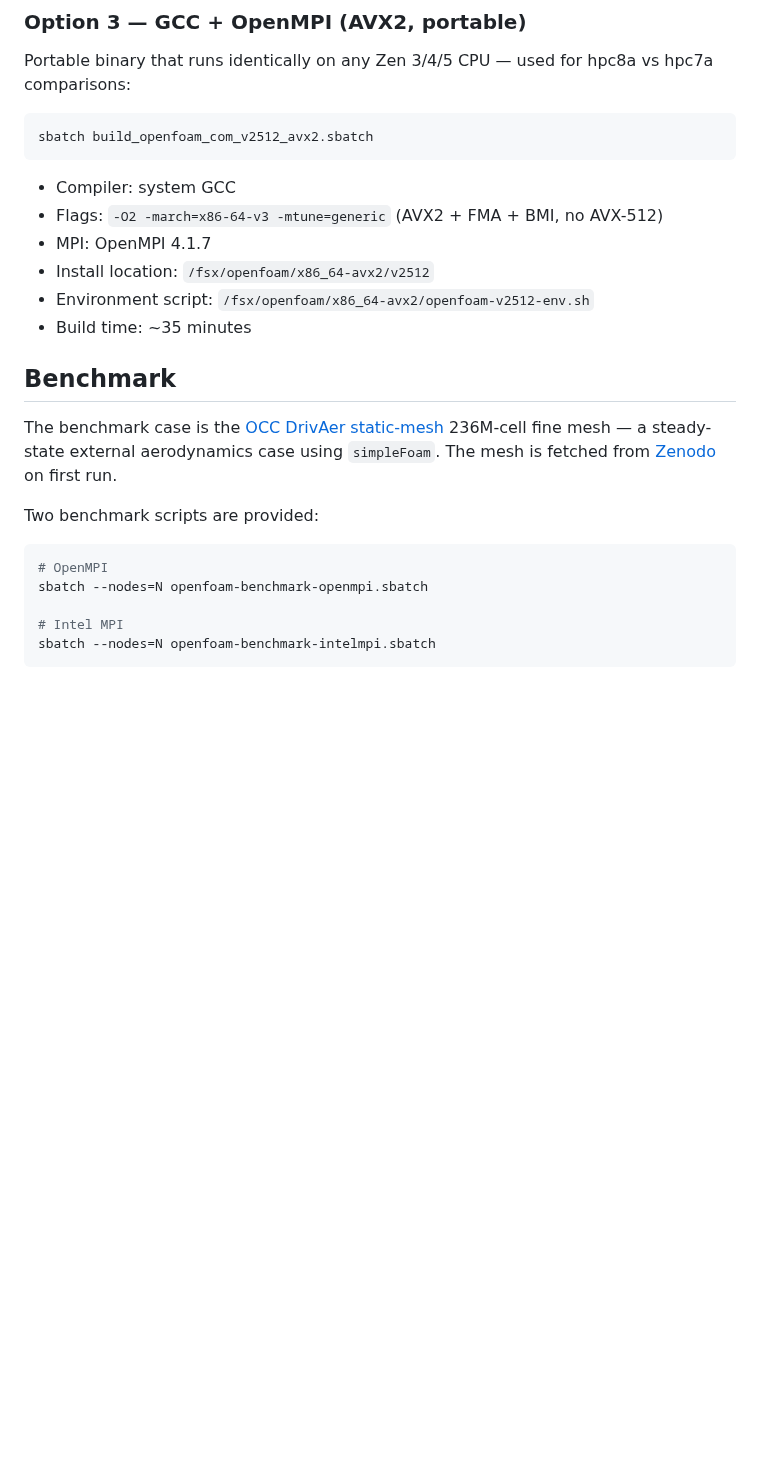
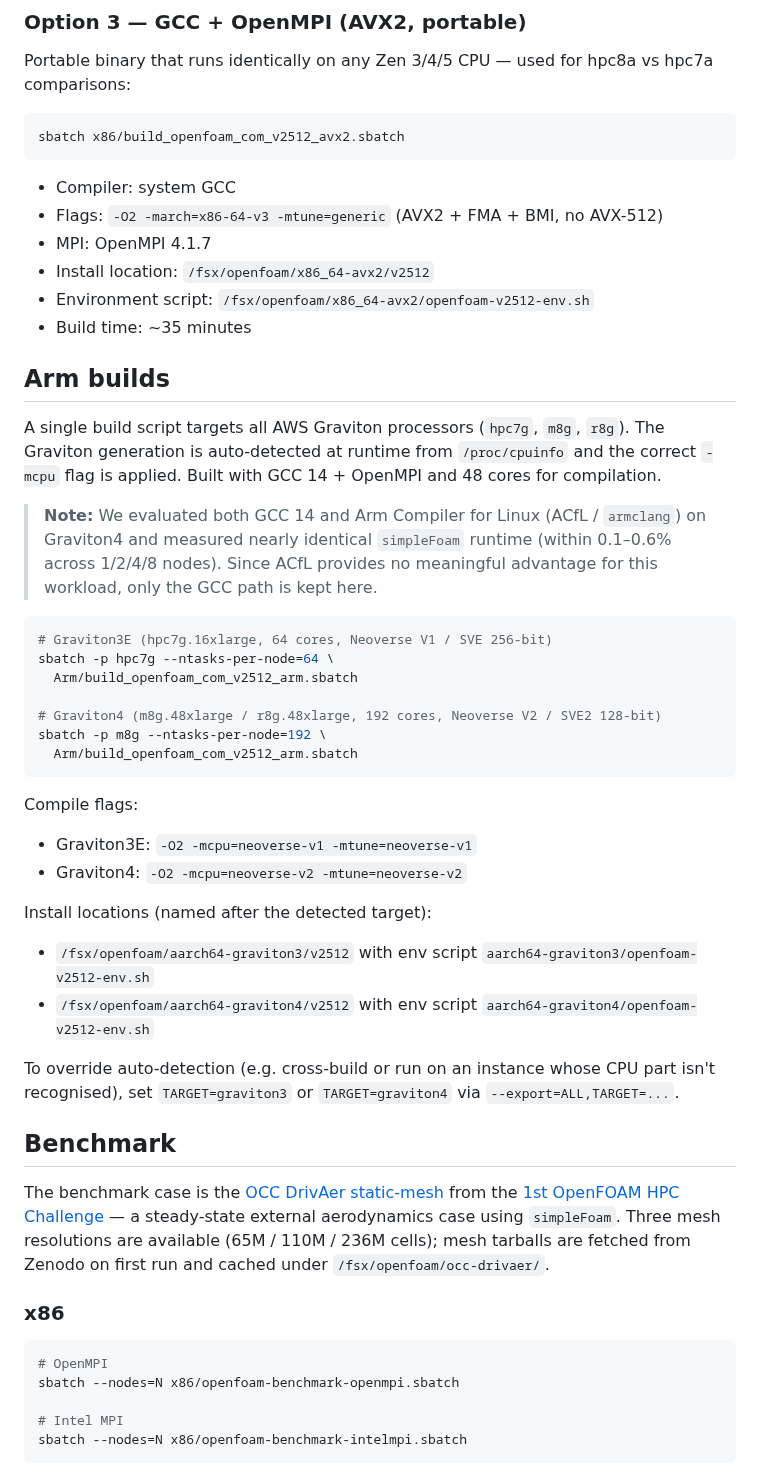
Before and after one commit to aws-samples/hpc-applications, a Markdown page: apps/OpenFoam/README.md, the part around one of its changes. GitHub-like rendering; blank space fills up the shorter version.

````diff
--- a/apps/OpenFoam/README.md
+++ b/apps/OpenFoam/README.md
@@ -45,7 +50,7 @@ The build patches `OpenFOAM-v2512/etc/bashrc` to set `WM_MPLIB=INTELMPI` (the up
 Portable binary that runs identically on any Zen 3/4/5 CPU — used for hpc8a vs hpc7a comparisons:
 
 ```bash
-sbatch build_openfoam_com_v2512_avx2.sbatch
+sbatch x86/build_openfoam_com_v2512_avx2.sbatch
 ```
 
 - Compiler: system GCC
@@ -55,17 +60,43 @@ sbatch build_openfoam_com_v2512_avx2.sbatch
 - Environment script: `/fsx/openfoam/x86_64-avx2/openfoam-v2512-env.sh`
 - Build time: ~35 minutes
 
+## Arm builds
+
+A single build script targets all AWS Graviton processors (`hpc7g`, `m8g`, `r8g`). The Graviton generation is auto-detected at runtime from `/proc/cpuinfo` and the correct `-mcpu` flag is applied. Built with GCC 14 + OpenMPI and 48 cores for compilation.
+
+> **Note:** We evaluated both GCC 14 and Arm Compiler for Linux (ACfL / `armclang`) on Graviton4 and measured nearly identical `simpleFoam` runtime (within 0.1–0.6% across 1/2/4/8 nodes). Since ACfL provides no meaningful advantage for this workload, only the GCC path is kept here.
+
+```bash
+# Graviton3E (hpc7g.16xlarge, 64 cores, Neoverse V1 / SVE 256-bit)
+sbatch -p hpc7g --ntasks-per-node=64 \
+  Arm/build_openfoam_com_v2512_arm.sbatch
+
+# Graviton4 (m8g.48xlarge / r8g.48xlarge, 192 cores, Neoverse V2 / SVE2 128-bit)
+sbatch -p m8g --ntasks-per-node=192 \
+  Arm/build_openfoam_com_v2512_arm.sbatch
+```
+
+Compile flags:
+- Graviton3E: `-O2 -mcpu=neoverse-v1 -mtune=neoverse-v1`
+- Graviton4: `-O2 -mcpu=neoverse-v2 -mtune=neoverse-v2`
+
+Install locations (named after the detected target):
+- `/fsx/openfoam/aarch64-graviton3/v2512` with env script `aarch64-graviton3/openfoam-v2512-env.sh`
+- `/fsx/openfoam/aarch64-graviton4/v2512` with env script `aarch64-graviton4/openfoam-v2512-env.sh`
+
+To override auto-detection (e.g. cross-build or run on an instance whose CPU part isn't recognised), set `TARGET=graviton3` or `TARGET=graviton4` via `--export=ALL,TARGET=...`.
+
 ## Benchmark
 
-The benchmark case is the [OCC DrivAer static-mesh](https://develop.openfoam.com/committees/hpc/-/tree/develop/incompressible/simpleFoam/occDrivAerStaticMesh) 236M-cell fine mesh — a steady-state external aerodynamics case using `simpleFoam`. The mesh is fetched from [Zenodo](https://zenodo.org/records/15012221) on first run.
+The benchmark case is the [OCC DrivAer static-mesh](https://develop.openfoam.com/committees/hpc/-/tree/develop/incompressible/simpleFoam/occDrivAerStaticMesh) from the [1st OpenFOAM HPC Challenge](https://zenodo.org/records/15012221) — a steady-state external aerodynamics case using `simpleFoam`. Three mesh resolutions are available (65M / 110M / 236M cells); mesh tarballs are fetched from Zenodo on first run and cached under `/fsx/openfoam/occ-drivaer/`.
 
-Two benchmark scripts are provided:
+### x86
 
 ```bash
 # OpenMPI
-sbatch --nodes=N openfoam-benchmark-openmpi.sbatch
+sbatch --nodes=N x86/openfoam-benchmark-openmpi.sbatch
 
 # Intel MPI
-sbatch --nodes=N openfoam-benchmark-intelmpi.sbatch
+sbatch --nodes=N x86/openfoam-benchmark-intelmpi.sbatch
 ```
 
````
Also changed, not shown: other parts of apps/OpenFoam/README.md (+62 -7 lines), Doc/img/OpenFoam/OpenFOAM-OCCDrivAer-65M-Graviton3VsGraviton4.png (added).
